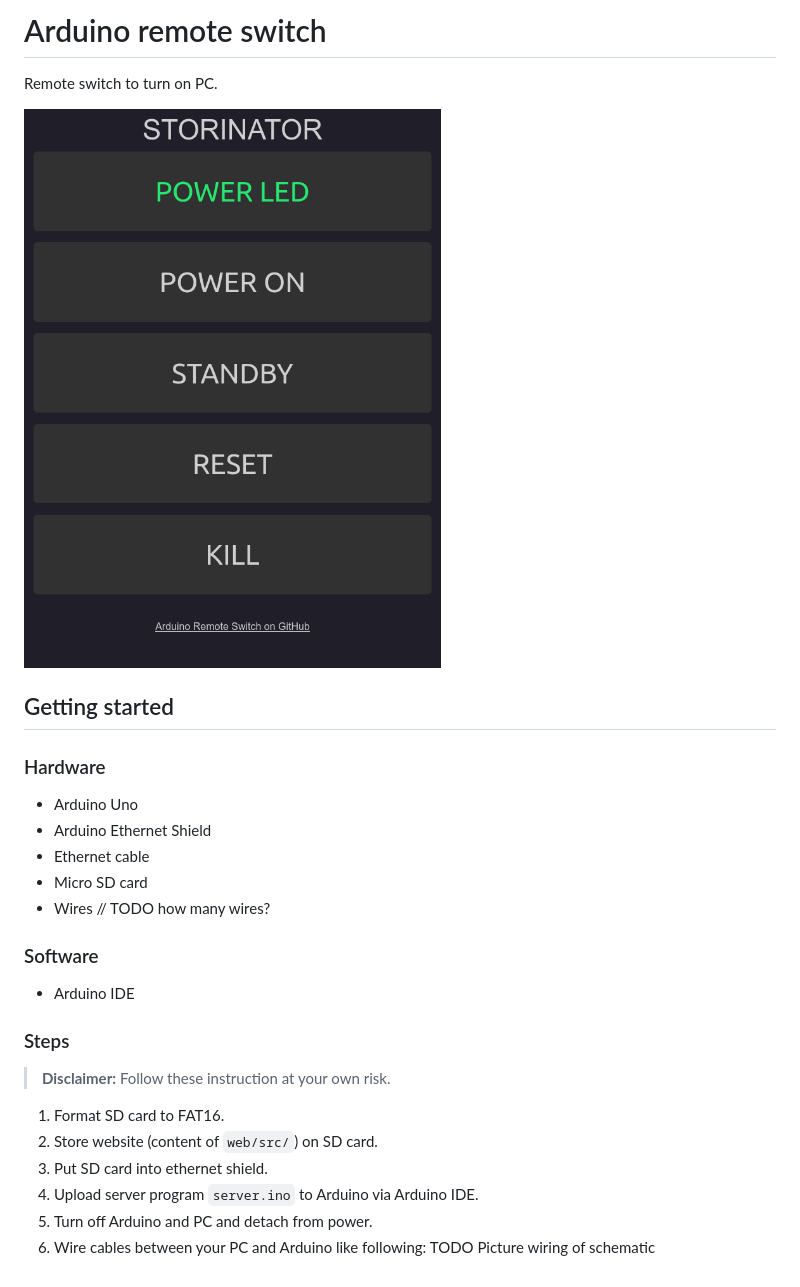
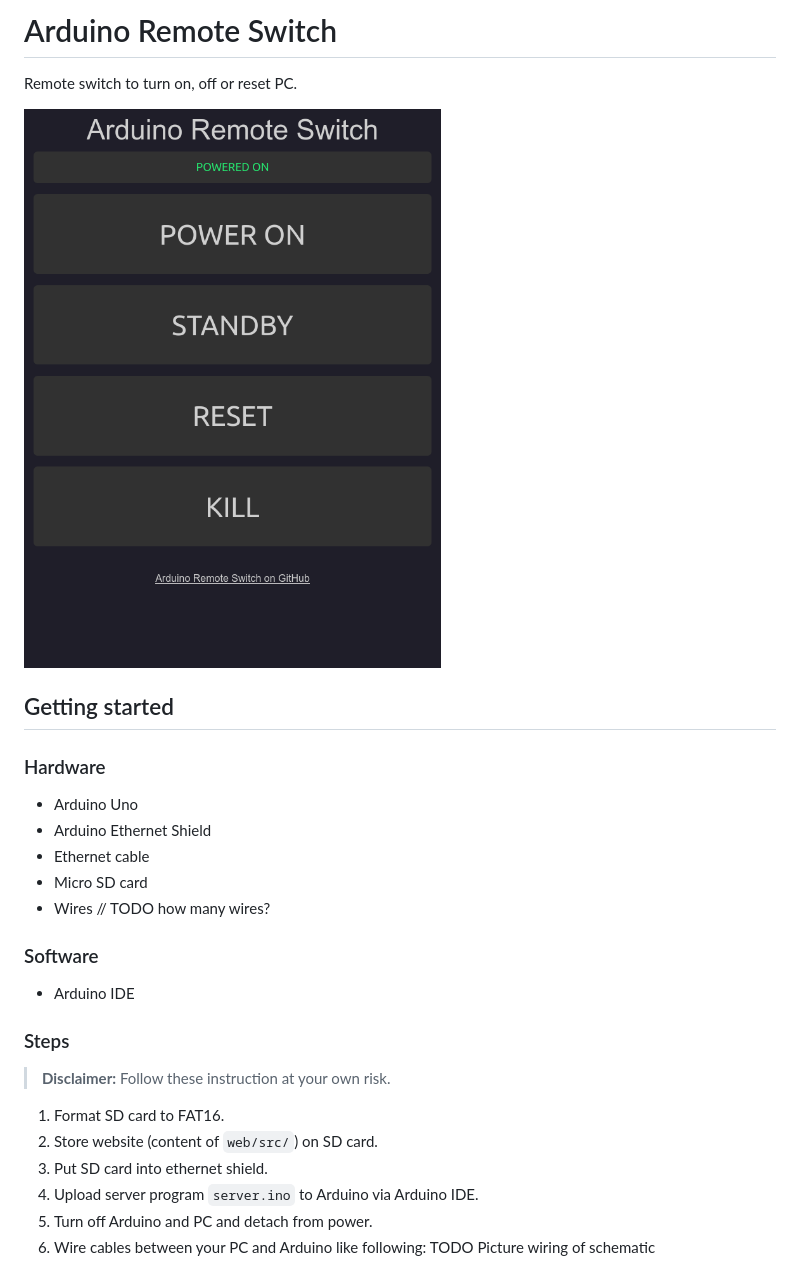
Before and after one commit to MatiasG19/arduino-remote-switch, a Markdown page: README.md, the part around the change. Drawn GitHub-style; pictures changed too: web.png.

Commit message:
Make status bar smaller and change text depending on status

```diff
--- a/README.md
+++ b/README.md
@@ -1,19 +1,22 @@
-# Arduino remote switch
-Remote switch to turn on PC.
+# Arduino Remote Switch
+
+Remote switch to turn on, off or reset PC.
 
 ![Web interface](./web.png)
 
 ## Getting started
 
 ### Hardware
+
 - Arduino Uno
 - Arduino Ethernet Shield
 - Ethernet cable
 - Micro SD card
 - Wires
-// TODO how many wires?
+  // TODO how many wires?
 
 ### Software
+
 - Arduino IDE
 
 ### Steps
@@ -23,7 +26,7 @@ Remote switch to turn on PC.
 1. Format SD card to FAT16.
 2. Store website (content of `web/src/`) on SD card.
 3. Put SD card into ethernet shield.
-5. Upload server program `server.ino` to Arduino via Arduino IDE.
-6. Turn off Arduino and PC and detach from power.
-7. Wire cables between your PC and Arduino like following:
-TODO Picture wiring of schematic
+4. Upload server program `server.ino` to Arduino via Arduino IDE.
+5. Turn off Arduino and PC and detach from power.
+6. Wire cables between your PC and Arduino like following:
+   TODO Picture wiring of schematic
```
Also changed, not shown: 1 other file.
